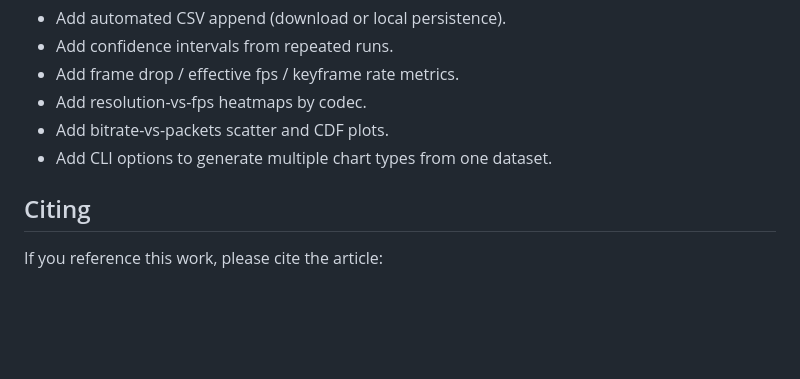
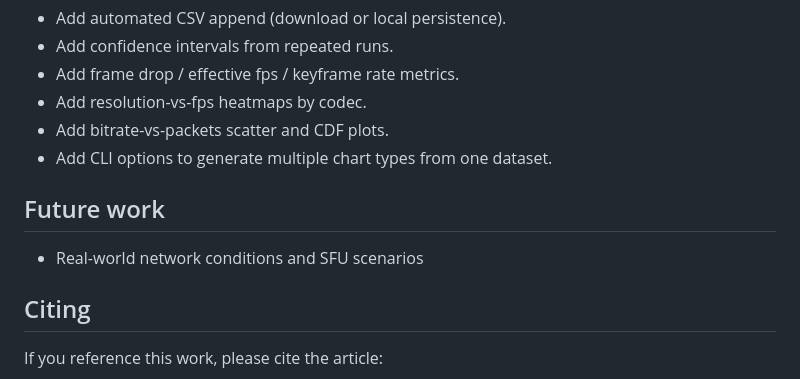
Before and after one commit to piranna/Content-PeerConnection-bandwidth, a Markdown page: README.md, the part around the change. Rendered like a GitHub page; blank space fills up the shorter version.

Commit message:
Add future work section to README
Added a section for future work in the README.

```diff
--- a/README.md
+++ b/README.md
@@ -334,6 +334,10 @@ If you want to evolve this benchmark:
 - Add bitrate-vs-packets scatter and CDF plots.
 - Add CLI options to generate multiple chart types from one dataset.
 
+## Future work
+
+- Real-world network conditions and SFU scenarios
+
 ## Citing
 
 If you reference this work, please cite the article:
```
